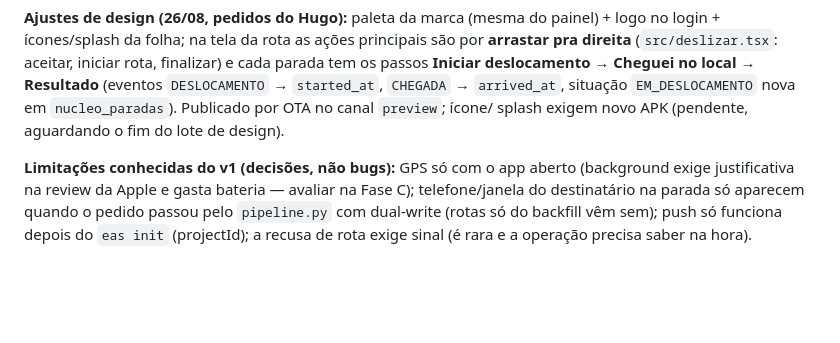
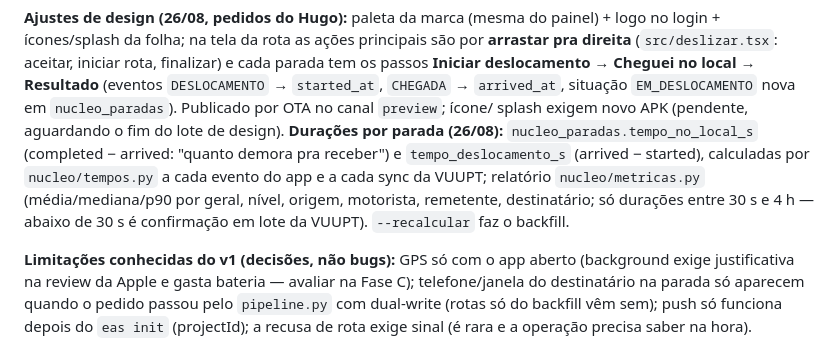
Before and after one commit to hmacol/stokki-eventos-agent, a Markdown page: DOC_EXECUCAO_CLAUDE_APP_MOTORISTAS.md, the part around the change. Rendered like a GitHub page; blank space fills up the shorter version.

Commit message:
Doc app motoristas: duracoes por parada e metricas

```diff
--- a/DOC_EXECUCAO_CLAUDE_APP_MOTORISTAS.md
+++ b/DOC_EXECUCAO_CLAUDE_APP_MOTORISTAS.md
@@ -289,6 +289,13 @@ deslocamento → Cheguei no local → Resultado** (eventos `DESLOCAMENTO`
 → `started_at`, `CHEGADA` → `arrived_at`, situação `EM_DESLOCAMENTO`
 nova em `nucleo_paradas`). Publicado por OTA no canal `preview`; ícone/
 splash exigem novo APK (pendente, aguardando o fim do lote de design).
+**Durações por parada (26/08):** `nucleo_paradas.tempo_no_local_s`
+(completed − arrived: "quanto demora pra receber") e
+`tempo_deslocamento_s` (arrived − started), calculadas por
+`nucleo/tempos.py` a cada evento do app e a cada sync da VUUPT;
+relatório `nucleo/metricas.py` (média/mediana/p90 por geral, nível,
+origem, motorista, remetente, destinatário; só durações entre 30 s e 4 h —
+abaixo de 30 s é confirmação em lote da VUUPT). `--recalcular` faz o backfill.
 
 **Limitações conhecidas do v1 (decisões, não bugs):** GPS só com o app aberto (background exige justificativa na review da Apple e gasta bateria — avaliar na Fase C); telefone/janela do destinatário na parada só aparecem quando o pedido passou pelo `pipeline.py` com dual-write (rotas só do backfill vêm sem); push só funciona depois do `eas init` (projectId); a recusa de rota exige sinal (é rara e a operação precisa saber na hora).
 
```
